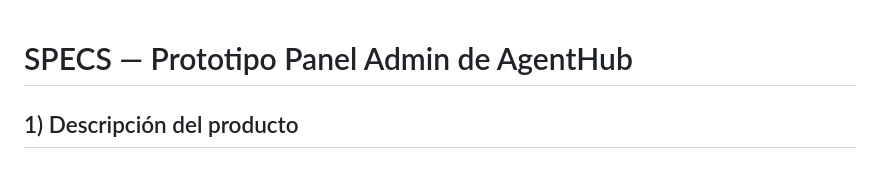
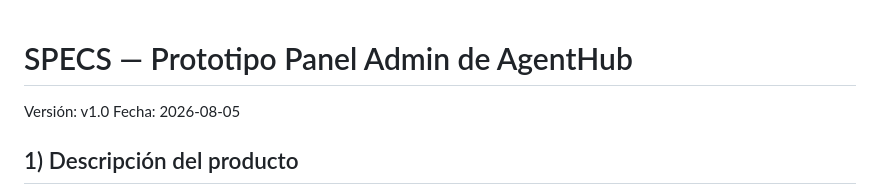
Before and after one commit to 4GeeksAcademy/kenhsm-plataforma-alquiler-IA, a Markdown page: SPECS.md, the part around the change. Drawn GitHub-style.

Commit message:
docs: define structured spec for AgentHub admin panel

```diff
--- a/SPECS.md
+++ b/SPECS.md
@@ -1,4 +1,7 @@
 # SPECS — Prototipo Panel Admin de AgentHub
+
+Versión: v1.0
+Fecha: 2026-08-05
 
 ## 1) Descripción del producto
 AgentHub es una plataforma SaaS para alquilar agentes de IA preconfigurados, a los que se les pueden activar skills para resolver tareas de negocio.
```
